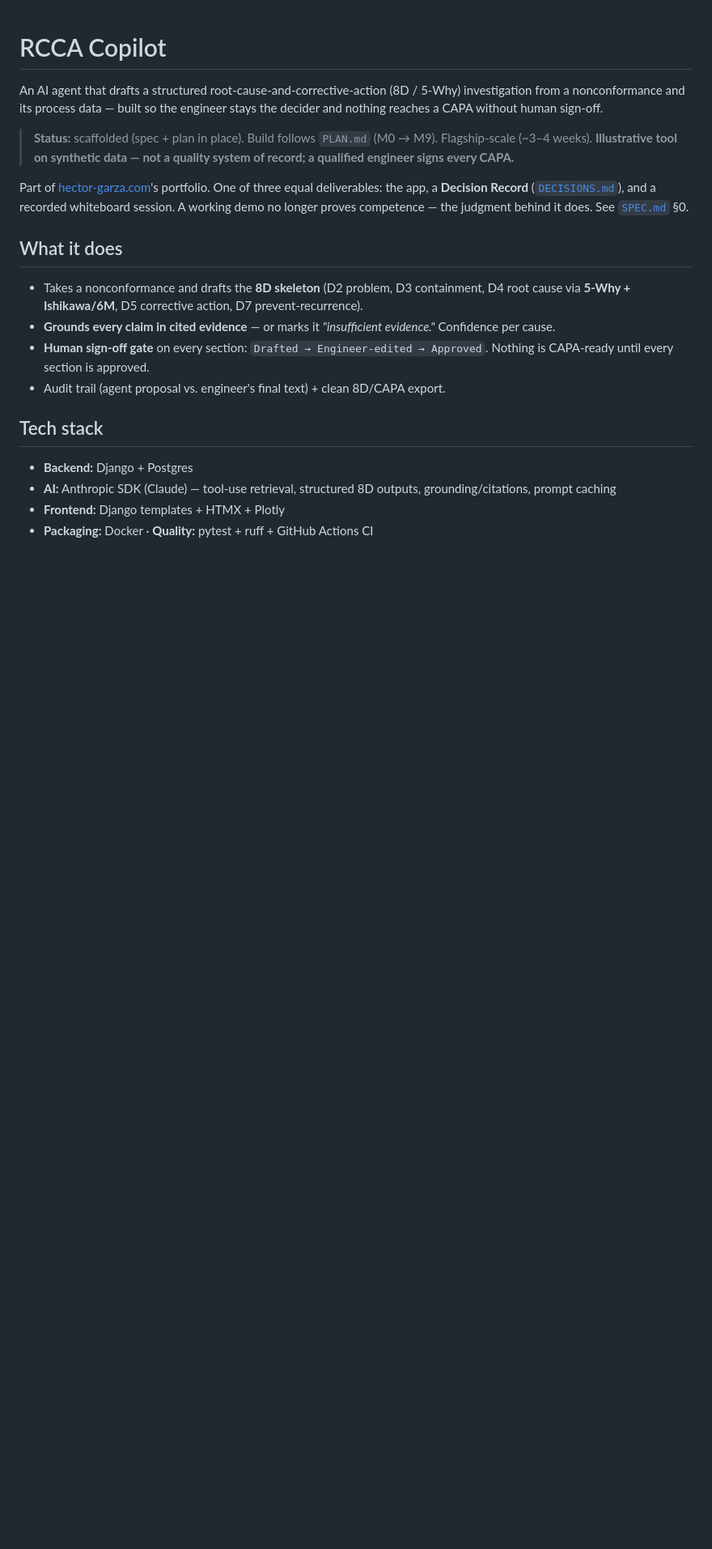
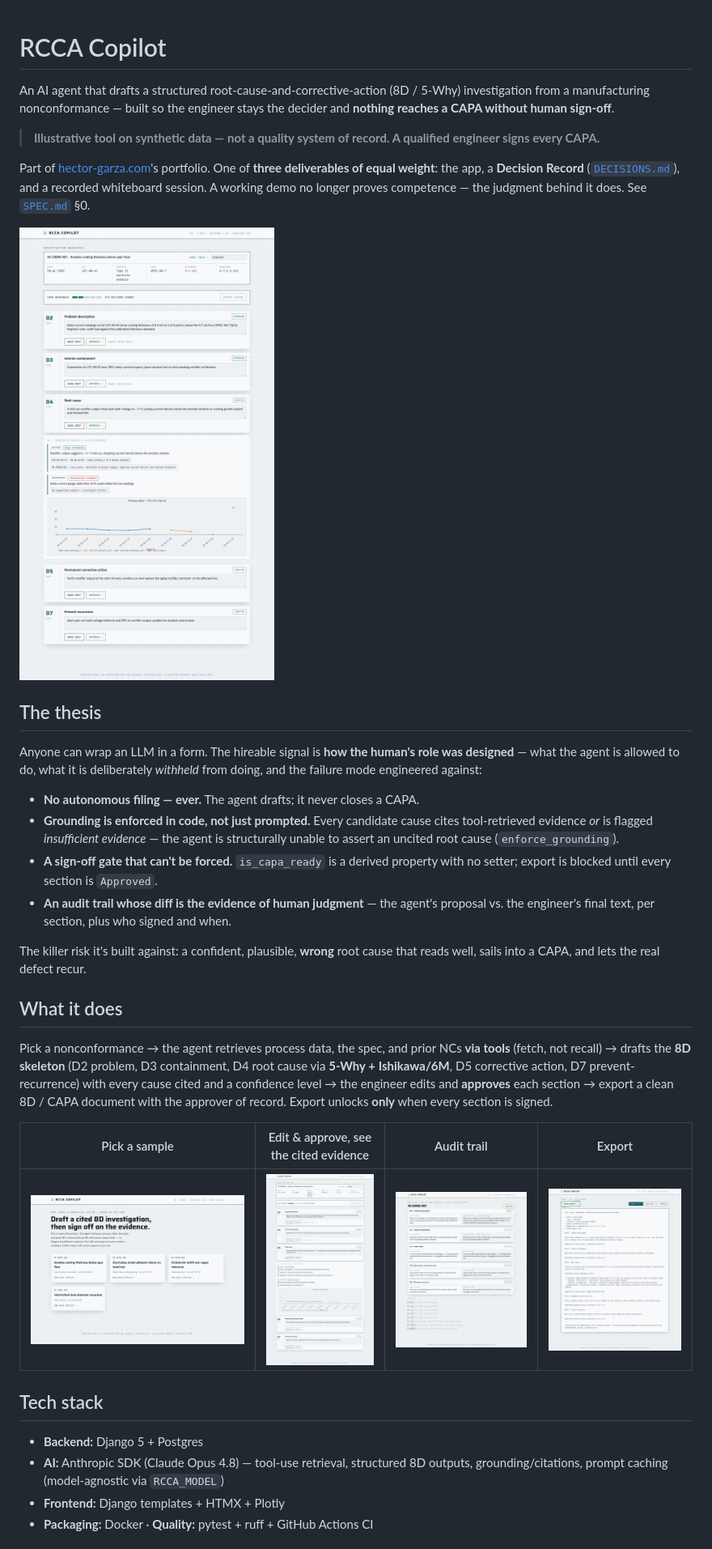
Before and after one commit to cognitivefactory-hector/rcca-copilot, a Markdown page: README.md, the part around one of its changes. Shown at 81% size. GitHub-like rendering; pictures changed too: docs/media/01-home.png (added), docs/media/02-workspace.png (added), docs/media/03-audit.png (added); blank space fills up the shorter version.

```diff
--- a/README.md
+++ b/README.md
@@ -1,21 +1,36 @@
 # RCCA Copilot
 
-An AI agent that drafts a structured root-cause-and-corrective-action (8D / 5-Why) investigation from a nonconformance and its process data — built so the engineer stays the decider and nothing reaches a CAPA without human sign-off.
+An AI agent that drafts a structured root-cause-and-corrective-action (8D / 5-Why) investigation from a manufacturing nonconformance — built so the engineer stays the decider and **nothing reaches a CAPA without human sign-off**.
 
-> **Status:** scaffolded (spec + plan in place). Build follows `PLAN.md` (M0 → M9). Flagship-scale (~3–4 weeks).
-> **Illustrative tool on synthetic data — not a quality system of record; a qualified engineer signs every CAPA.**
+> **Illustrative tool on synthetic data — not a quality system of record. A qualified engineer signs every CAPA.**
 
-Part of [hector-garza.com](https://hector-garza.com)'s portfolio. One of three equal deliverables: the app, a **Decision Record** ([`DECISIONS.md`](./DECISIONS.md)), and a recorded whiteboard session. A working demo no longer proves competence — the judgment behind it does. See [`SPEC.md`](./SPEC.md) §0.
+Part of [hector-garza.com](https://hector-garza.com)'s portfolio. One of **three deliverables of equal weight**: the app, a **Decision Record** ([`DECISIONS.md`](./DECISIONS.md)), and a recorded whiteboard session. A working demo no longer proves competence — the judgment behind it does. See [`SPEC.md`](./SPEC.md) §0.
+
+![Investigation workspace](docs/media/02-workspace.png)
+
+## The thesis
+
+Anyone can wrap an LLM in a form. The hireable signal is **how the human's role was designed** — what the agent is allowed to do, what it is deliberately *withheld* from doing, and the failure mode engineered against:
+
+- **No autonomous filing — ever.** The agent drafts; it never closes a CAPA.
+- **Grounding is enforced in code, not just prompted.** Every candidate cause cites tool-retrieved evidence *or* is flagged *insufficient evidence* — the agent is structurally unable to assert an uncited root cause (`enforce_grounding`).
+- **A sign-off gate that can't be forced.** `is_capa_ready` is a derived property with no setter; export is blocked until every section is `Approved`.
+- **An audit trail whose diff is the evidence of human judgment** — the agent's proposal vs. the engineer's final text, per section, plus who signed and when.
+
+The killer risk it's built against: a confident, plausible, **wrong** root cause that reads well, sails into a CAPA, and lets the real defect recur.
 
 ## What it does
-- Takes a nonconformance and drafts the **8D skeleton** (D2 problem, D3 containment, D4 root cause via **5-Why + Ishikawa/6M**, D5 corrective action, D7 prevent-recurrence).
-- **Grounds every claim in cited evidence** — or marks it *"insufficient evidence."* Confidence per cause.
-- **Human sign-off gate** on every section: `Drafted → Engineer-edited → Approved`. Nothing is CAPA-ready until every section is approved.
-- Audit trail (agent proposal vs. engineer's final text) + clean 8D/CAPA export.
+
+Pick a nonconformance → the agent retrieves process data, the spec, and prior NCs **via tools** (fetch, not recall) → drafts the **8D skeleton** (D2 problem, D3 containment, D4 root cause via **5-Why + Ishikawa/6M**, D5 corrective action, D7 prevent-recurrence) with every cause cited and a confidence level → the engineer edits and **approves** each section → export a clean 8D / CAPA document with the approver of record. Export unlocks **only** when every section is signed.
+
+| Pick a sample | Edit & approve, see the cited evidence | Audit trail | Export |
+|---|---|---|---|
+| ![Home](docs/media/01-home.png) | ![Workspace](docs/media/02-workspace.png) | ![Audit](docs/media/03-audit.png) | ![Export](docs/media/04-export.png) |
 
 ## Tech stack
-- **Backend:** Django + Postgres
-- **AI:** Anthropic SDK (Claude) — tool-use retrieval, structured 8D outputs, grounding/citations, prompt caching
+
+- **Backend:** Django 5 + Postgres
+- **AI:** Anthropic SDK (Claude Opus 4.8) — tool-use retrieval, structured 8D outputs, grounding/citations, prompt caching (model-agnostic via `RCCA_MODEL`)
 - **Frontend:** Django templates + HTMX + Plotly
 - **Packaging:** Docker · **Quality:** pytest + ruff + GitHub Actions CI
 
```
Also changed, not shown: other parts of README.md (+34 -8 lines), CLAUDE.md (+5 -1 lines), DEPLOY.md (added, +62 -0 lines), 6 other files.
